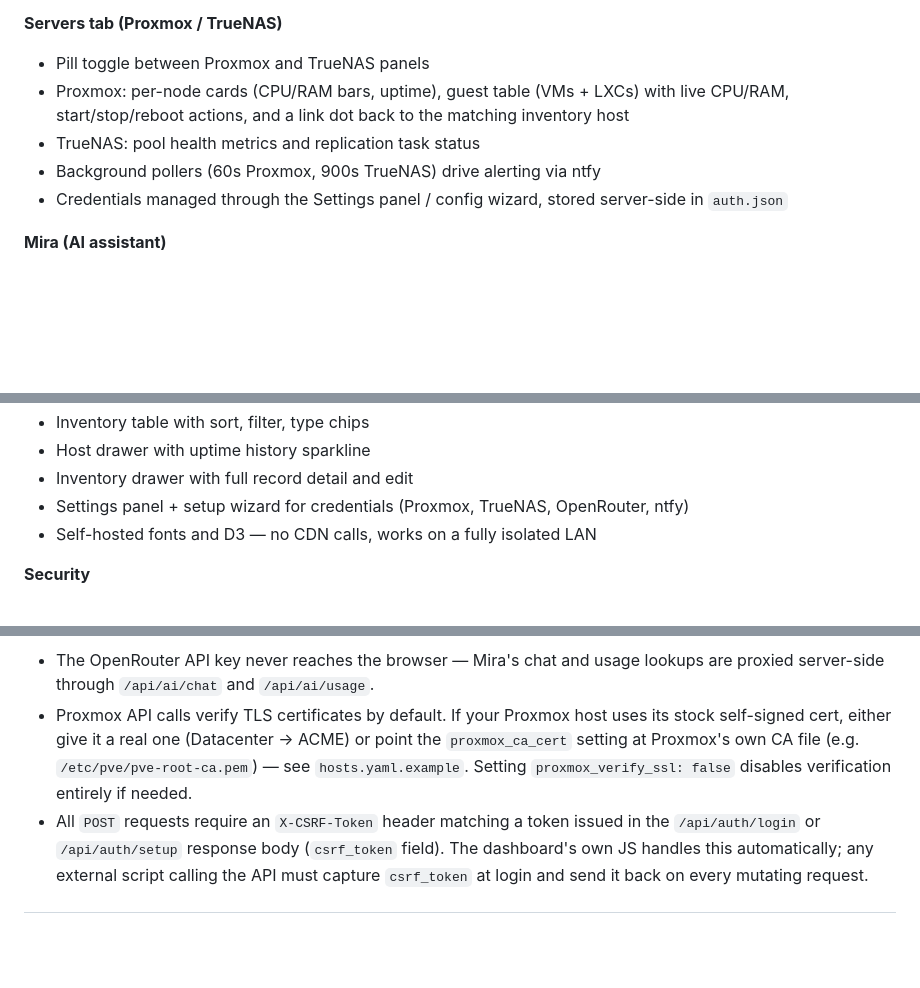
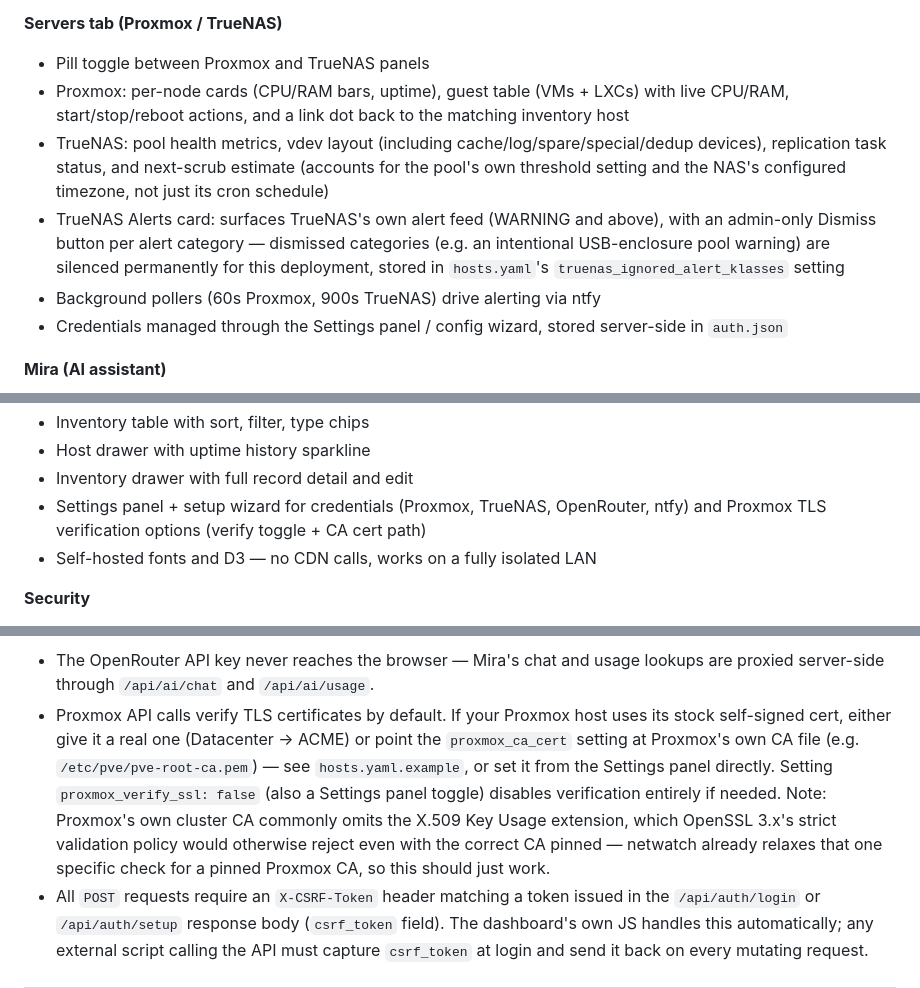
Before and after one commit to MichaelGipson101/Netwatch, a Markdown page: README.md, 3 parts joined by grey strips. Drawn GitHub-style; blank space fills up the shorter version.

```diff
--- a/README.md
+++ b/README.md
@@ -28,7 +28,8 @@ Netwatch watches your homelab 24/7 — pinging hosts, logging incidents, polling
 **Servers tab (Proxmox / TrueNAS)**
 - Pill toggle between Proxmox and TrueNAS panels
 - Proxmox: per-node cards (CPU/RAM bars, uptime), guest table (VMs + LXCs) with live CPU/RAM, start/stop/reboot actions, and a link dot back to the matching inventory host
-- TrueNAS: pool health metrics and replication task status
+- TrueNAS: pool health metrics, vdev layout (including cache/log/spare/special/dedup devices), replication task status, and next-scrub estimate (accounts for the pool's own threshold setting and the NAS's configured timezone, not just its cron schedule)
+- TrueNAS Alerts card: surfaces TrueNAS's own alert feed (WARNING and above), with an admin-only Dismiss button per alert category — dismissed categories (e.g. an intentional USB-enclosure pool warning) are silenced permanently for this deployment, stored in `hosts.yaml`'s `truenas_ignored_alert_klasses` setting
 - Background pollers (60s Proxmox, 900s TrueNAS) drive alerting via ntfy
 - Credentials managed through the Settings panel / config wizard, stored server-side in `auth.json`
 
@@ -78,7 +79,7 @@ Netwatch watches your homelab 24/7 — pinging hosts, logging incidents, polling
 - Inventory table with sort, filter, type chips
 - Host drawer with uptime history sparkline
 - Inventory drawer with full record detail and edit
-- Settings panel + setup wizard for credentials (Proxmox, TrueNAS, OpenRouter, ntfy)
+- Settings panel + setup wizard for credentials (Proxmox, TrueNAS, OpenRouter, ntfy) and Proxmox TLS verification options (verify toggle + CA cert path)
 - Self-hosted fonts and D3 — no CDN calls, works on a fully isolated LAN
 
 **Security**
@@ -189,8 +190,13 @@ credentials), `monitor.log` (rotating).
 - Proxmox API calls verify TLS certificates by default. If your Proxmox host
   uses its stock self-signed cert, either give it a real one (Datacenter ->
   ACME) or point the `proxmox_ca_cert` setting at Proxmox's own CA file
-  (e.g. `/etc/pve/pve-root-ca.pem`) — see `hosts.yaml.example`. Setting
-  `proxmox_verify_ssl: false` disables verification entirely if needed.
+  (e.g. `/etc/pve/pve-root-ca.pem`) — see `hosts.yaml.example`, or set it from
+  the Settings panel directly. Setting `proxmox_verify_ssl: false` (also a
+  Settings panel toggle) disables verification entirely if needed.
+  Note: Proxmox's own cluster CA commonly omits the X.509 Key Usage
+  extension, which OpenSSL 3.x's strict validation policy would otherwise
+  reject even with the correct CA pinned — netwatch already relaxes that one
+  specific check for a pinned Proxmox CA, so this should just work.
 - All `POST` requests require an `X-CSRF-Token` header matching a token
   issued in the `/api/auth/login` or `/api/auth/setup` response body
   (`csrf_token` field). The dashboard's own JS handles this automatically;
```
Also changed, not shown: CLAUDE.md (added, +136 -0 lines).
